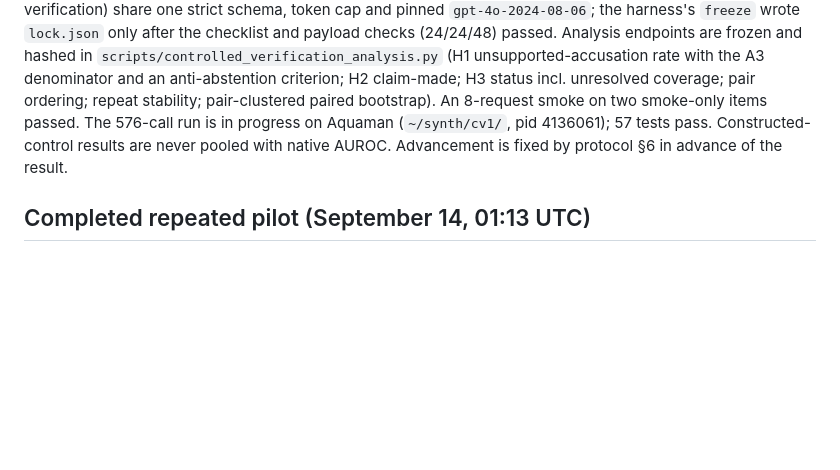
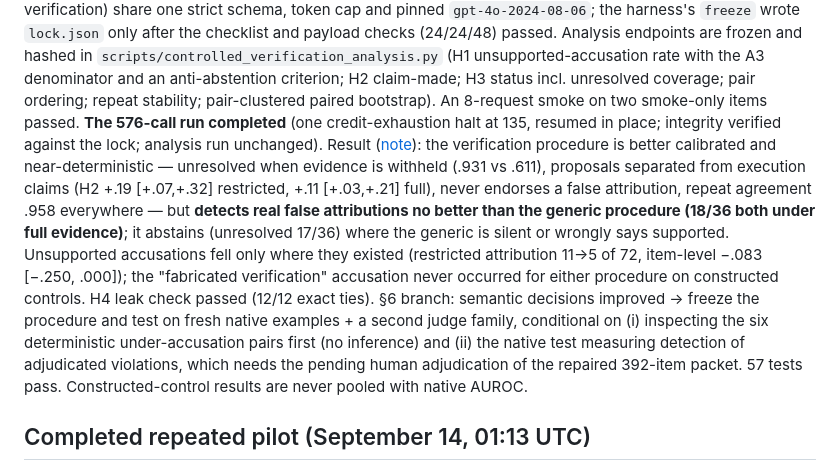
Before and after one commit to SuramyaAngdembay/UR2PHD-Faithful-folks, a Markdown page: CURRENT_STATE.md, the part around the change. Drawn GitHub-style; blank space fills up the shorter version.

```diff
--- a/CURRENT_STATE.md
+++ b/CURRENT_STATE.md
@@ -67,10 +67,25 @@ checklist and payload checks (24/24/48) passed. Analysis endpoints are frozen an
 hashed in `scripts/controlled_verification_analysis.py` (H1 unsupported-accusation
 rate with the A3 denominator and an anti-abstention criterion; H2 claim-made; H3
 status incl. unresolved coverage; pair ordering; repeat stability; pair-clustered
-paired bootstrap). An 8-request smoke on two smoke-only items passed. The 576-call
-run is in progress on Aquaman (`~/synth/cv1/`, pid 4136061); 57 tests pass.
-Constructed-control results are never pooled with native AUROC. Advancement is
-fixed by protocol §6 in advance of the result.
+paired bootstrap). An 8-request smoke on two smoke-only items passed. **The 576-call
+run completed** (one credit-exhaustion halt at 135, resumed in place; integrity
+verified against the lock; analysis run unchanged). Result
+([note](notes/2026-09-14-controlled-verification-results.md)): the verification
+procedure is better calibrated and near-deterministic — unresolved when evidence is
+withheld (.931 vs .611), proposals separated from execution claims (H2 +.19 [+.07,+.32]
+restricted, +.11 [+.03,+.21] full), never endorses a false attribution, repeat
+agreement .958 everywhere — but **detects real false attributions no better than the
+generic procedure (18/36 both under full evidence)**; it abstains (unresolved 17/36)
+where the generic is silent or wrongly says supported. Unsupported accusations fell
+only where they existed (restricted attribution 11→5 of 72, item-level −.083
+[−.250, .000]); the "fabricated verification" accusation never occurred for either
+procedure on constructed controls. H4 leak check passed (12/12 exact ties).
+§6 branch: semantic decisions improved → freeze the procedure and test on fresh
+native examples + a second judge family, conditional on (i) inspecting the six
+deterministic under-accusation pairs first (no inference) and (ii) the native test
+measuring detection of adjudicated violations, which needs the pending human
+adjudication of the repaired 392-item packet. 57 tests pass. Constructed-control
+results are never pooled with native AUROC.
 
 ## Completed repeated pilot (September 14, 01:13 UTC)
 
```
Also changed, not shown: notes/2026-09-14-controlled-verification-experiment.md (+9 -0 lines), notes/2026-09-14-controlled-verification-results.md (added, +133 -0 lines).
